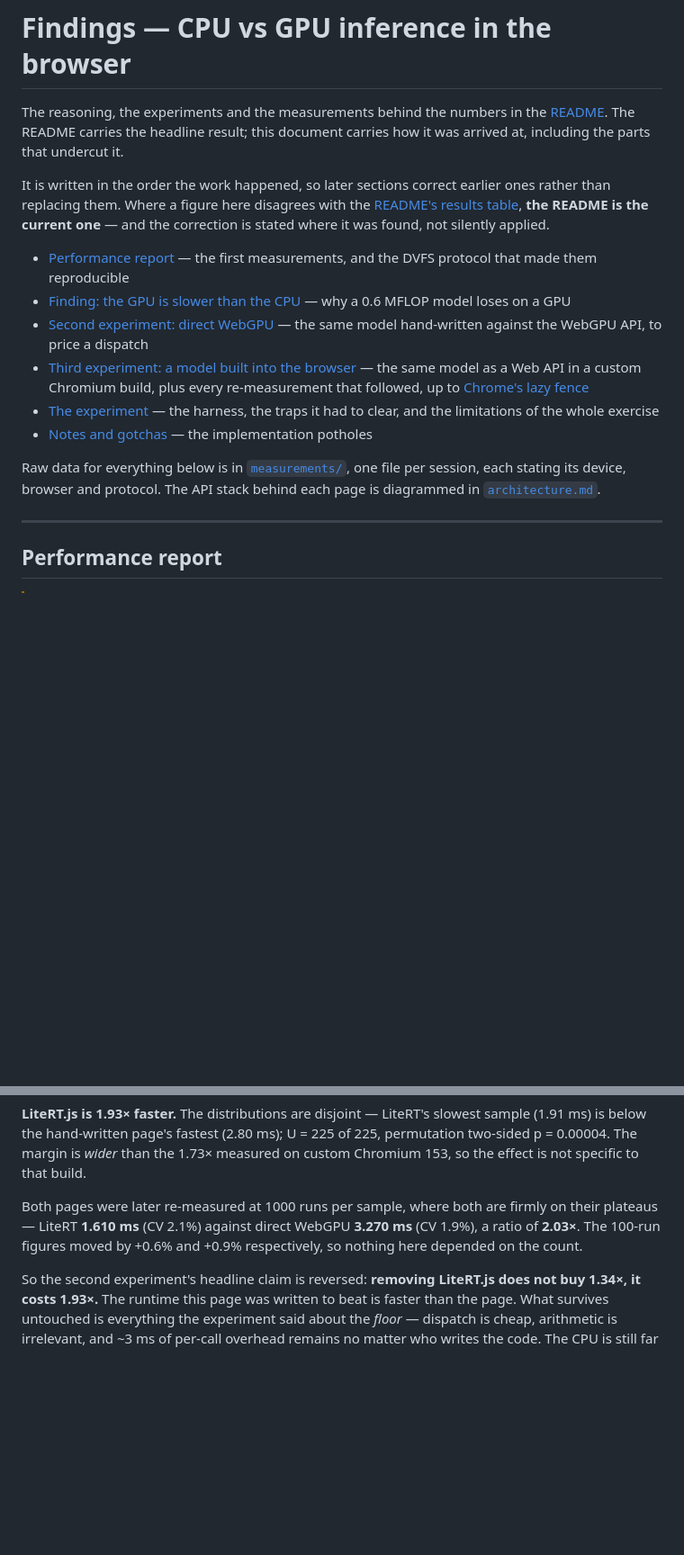
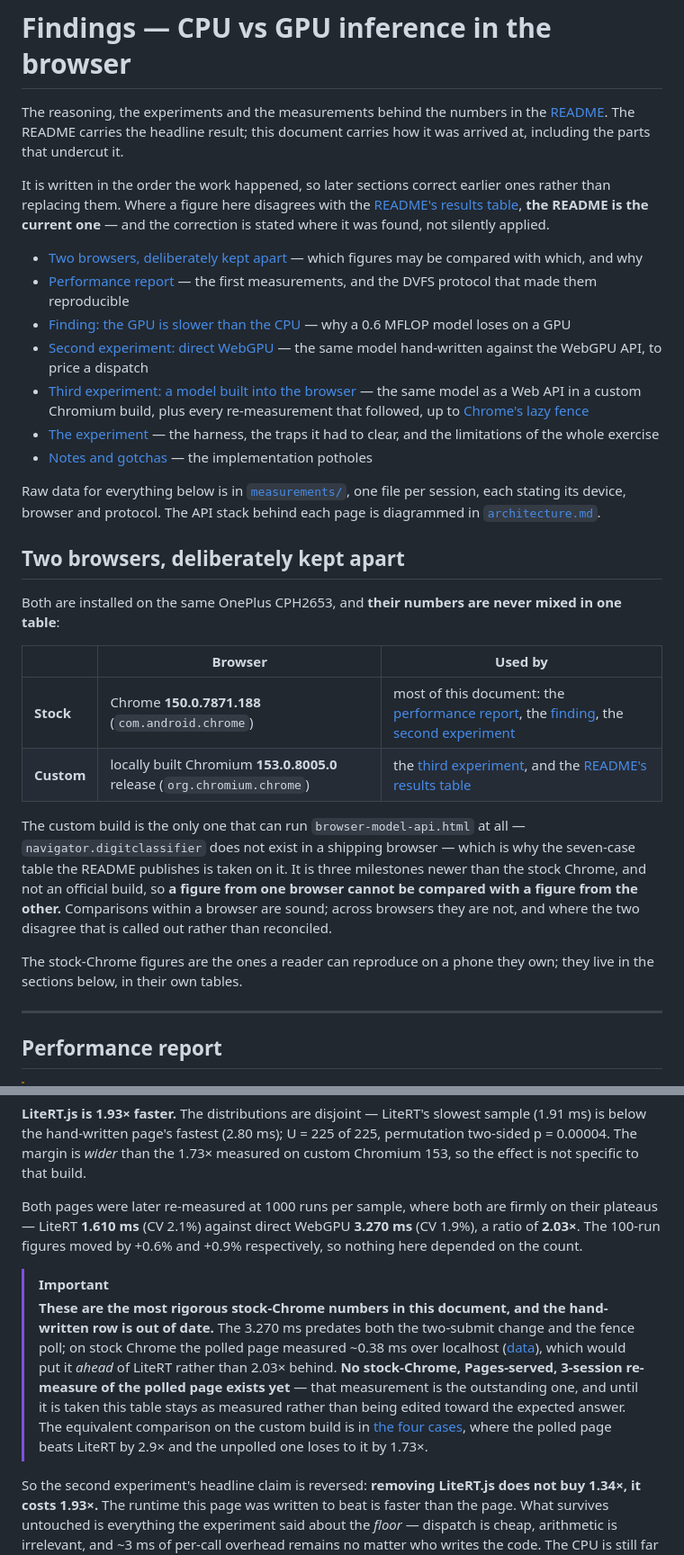
Before and after one commit to obeletski/webgpu-experiments, a Markdown page: docs/findings.md, 2 parts joined by grey strips. Shown at 90% size. Rendered like a GitHub page; blank space fills up the shorter version.

```diff
--- a/docs/findings.md
+++ b/docs/findings.md
@@ -9,6 +9,8 @@ ones rather than replacing them. Where a figure here disagrees with the
 [README's results table](../README.md#results), **the README is the current
 one** — and the correction is stated where it was found, not silently applied.
 
+- [Two browsers, deliberately kept apart](#two-browsers-deliberately-kept-apart)
+  — which figures may be compared with which, and why
 - [Performance report](#performance-report) — the first measurements, and the
   DVFS protocol that made them reproducible
 - [Finding: the GPU is slower than the CPU](#finding-the-gpu-is-slower-than-the-cpu)
@@ -27,6 +29,27 @@ Raw data for everything below is in [`measurements/`](measurements/), one file
 per session, each stating its device, browser and protocol. The API stack behind
 each page is diagrammed in [`architecture.md`](architecture.md).
 
+## Two browsers, deliberately kept apart
+
+Both are installed on the same OnePlus CPH2653, and **their numbers are never
+mixed in one table**:
+
+| | Browser | Used by |
+| --- | --- | --- |
+| **Stock** | Chrome **150.0.7871.188** (`com.android.chrome`) | most of this document: the [performance report](#performance-report), the [finding](#finding-the-gpu-is-slower-than-the-cpu), the [second experiment](#second-experiment-direct-webgpu) |
+| **Custom** | locally built Chromium **153.0.8005.0** release (`org.chromium.chrome`) | the [third experiment](#third-experiment-a-model-built-into-the-browser), and the [README's results table](../README.md#results) |
+
+The custom build is the only one that can run `browser-model-api.html` at all —
+`navigator.digitclassifier` does not exist in a shipping browser — which is why
+the seven-case table the README publishes is taken on it. It is three milestones
+newer than the stock Chrome, and not an official build, so **a figure from one
+browser cannot be compared with a figure from the other.** Comparisons within a
+browser are sound; across browsers they are not, and where the two disagree that
+is called out rather than reconciled.
+
+The stock-Chrome figures are the ones a reader can reproduce on a phone they
+own; they live in the sections below, in their own tables.
+
 ---
 
 ## Performance report
@@ -664,6 +687,19 @@ on their plateaus — LiteRT **1.610 ms** (CV 2.1%) against direct WebGPU **3.27
 ms** (CV 1.9%), a ratio of **2.03×**. The 100-run figures moved by +0.6% and
 +0.9% respectively, so nothing here depended on the count.
 
+> [!IMPORTANT]
+> **These are the most rigorous stock-Chrome numbers in this document, and the
+> hand-written row is out of date.** The 3.270 ms predates both the two-submit
+> change and the fence poll; on stock Chrome the polled page measured ~0.38 ms
+> over localhost ([data](measurements/2026-08-24-webgpu-mapasync-poll.md)), which
+> would put it *ahead* of LiteRT rather than 2.03× behind. **No stock-Chrome,
+> Pages-served, 3-session re-measure of the polled page exists yet** — that
+> measurement is the outstanding one, and until it is taken this table stays as
+> measured rather than being edited toward the expected answer. The equivalent
+> comparison on the custom build is in
+> [the four cases](#the-four-cases-and-what-the-floor-actually-is), where the
+> polled page beats LiteRT by 2.9× and the unpolled one loses to it by 1.73×.
+
 So the second experiment's headline claim is reversed: **removing LiteRT.js does
 not buy 1.34×, it costs 1.93×.** The runtime this page was written to beat is
 faster than the page. What survives untouched is everything the experiment said
```
Also changed, not shown: other parts of docs/findings.md (+1 -1 lines), CLAUDE.md (+14 -10 lines), README.md (+70 -69 lines).
